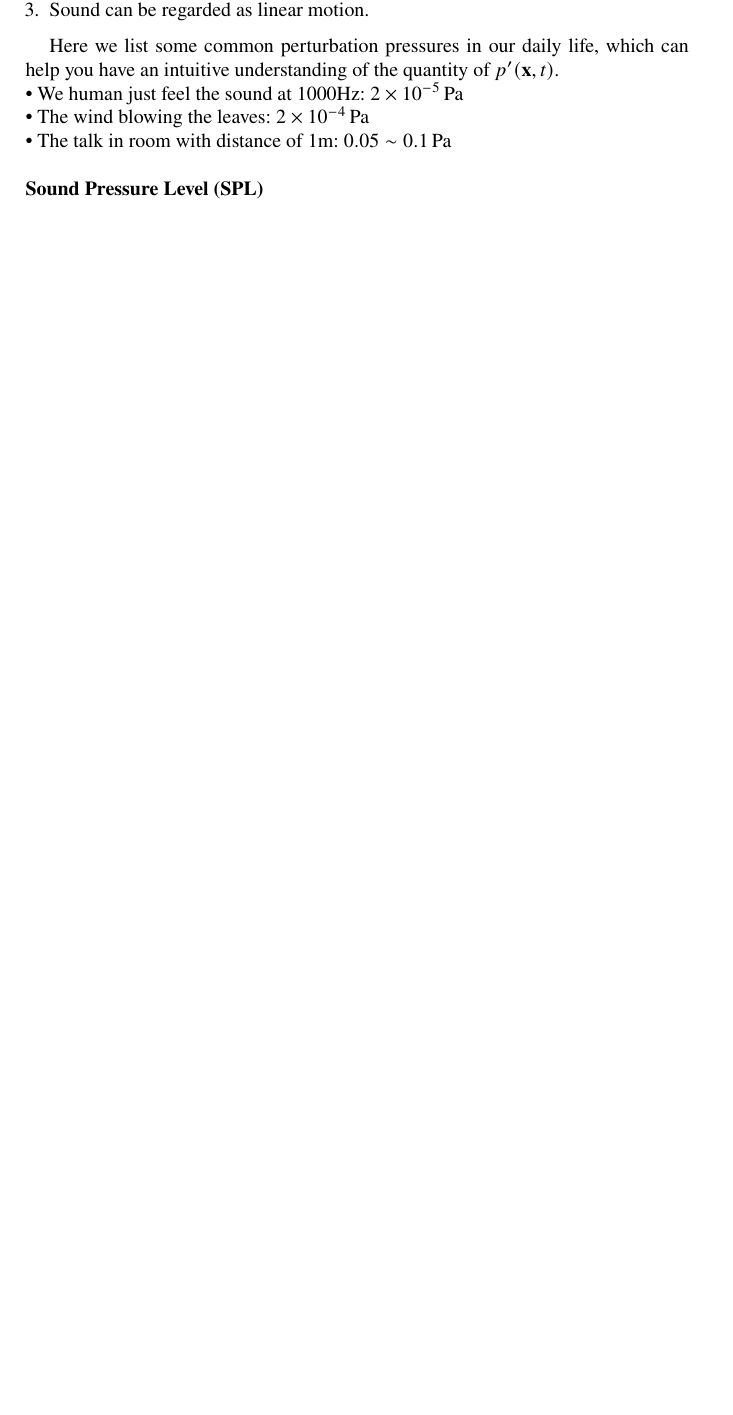
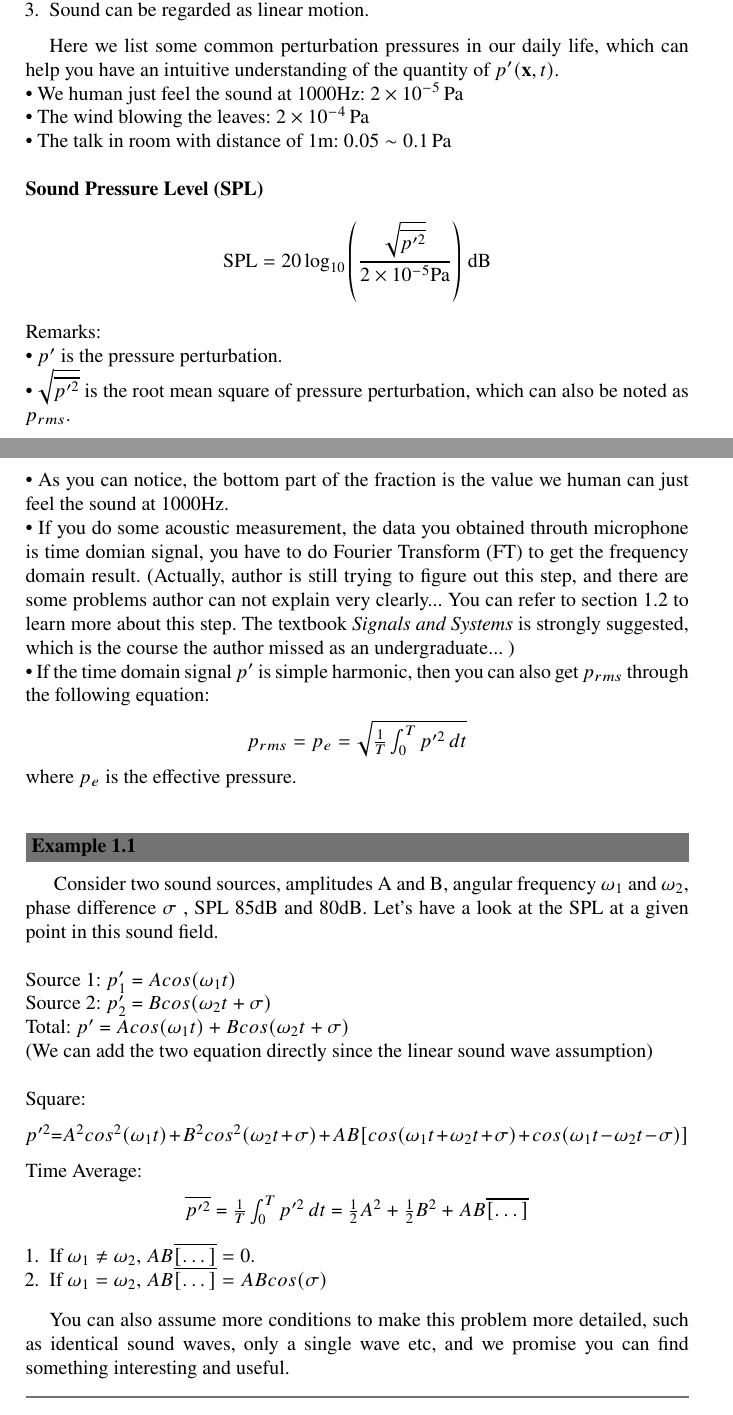
Before and after one commit to JiajuZou/Learning-Notes-of-Acoustics, a LaTeX thesis (authorsample.tex): part of page 2 of 11 before the commit and two parts of pages 2 and 3 of 13 after it, the two joined at a grey line, cut so that both start at the same text, the shorter picture padded with empty space. Compiled offline with pdfLaTeX.

Commit message:
Upload Sec1.1

```diff
--- a/authorsample.tex
+++ b/authorsample.tex
@@ -100,3 +100,44 @@ Here we list some common perturbation pressures in our daily life, which can hel
 
 \noindent
 \textbf{Sound Pressure Level (SPL)}
+\[
+\text{SPL} = 20 \log_{10} \left( \frac{ \sqrt{\overline{p'^2}} }{2 \times 10^{-5} \text{Pa}} \right) \, \text{dB}
+\]
+Remarks:\\
+\textbullet\ $p'$ is the pressure perturbation. \\
+\textbullet\ $\sqrt{\overline{p'^2}}  $ is the root mean square of pressure perturbation, which can also be noted as $ p_{rms}$. \\
+\textbullet\ As you can notice, the bottom part of the fraction is the value we human can just feel the sound at 1000Hz. \\
+\textbullet\ If you do some acoustic measurement, the data you obtained throuth microphone is time domian signal, you have to do Fourier Transform (FT) to get the frequency domain result. (Actually, author is still trying to figure out this step, and there are some problems author can not explain very clearly... You can refer to section 1.2 to learn more about this step. The textbook \textit{Signals and Systems} is strongly suggested, which is the course the author missed as an undergraduate... )\\
+\textbullet\ If the time domain signal $ p’ $ is simple harmonic, then you can also get $ p_{rms} $ through the following equation:
+\begin{center}
+$ p_{rms} = p_e = \sqrt{\frac{1}{T} \int_{0}^{T}  p'^2\,dt } $
+\end{center}
+where $ p_e $ is the effective pressure.\\
+
+\begin{legaltext}{Example 1.1}
+\indent
+Consider two sound sources, amplitudes A and B, angular frequency $\omega_1 $ and $\omega_2 $, phase difference $ \sigma $ , SPL 85dB and 80dB. Let's have a look at the SPL at a given point in this sound field. \\
+
+\noindent
+Source 1: $ p'_1 $ = $ Acos(\omega_1t) $ \\
+Source 2: $ p'_2 $ = $ Bcos(\omega_2t + \sigma) $ \\
+Total: $ p' $ = $ Acos(\omega_1t) + Bcos(\omega_2t + \sigma) $ \\
+(We can add the two equation directly since the  linear sound wave assumption) \\
+
+\noindent
+Square:
+\begin{center}
+$ p'^2 $=$ A^2cos^2(\omega_1t) + B^2cos^2(\omega_2t + \sigma) +AB[cos(\omega_1t+\omega_2t+\sigma) + cos(\omega_1t-\omega_2t-\sigma)] $ \\
+\end{center}
+Time Average:
+\begin{center}
+$ \overline{p'^2} $ = $ \frac{1}{T} \int_{0}^{T}  p'^2\,dt $ = $ \frac{1}{2}A^2 + \frac{1}{2}B^2 + AB\overline{[\dots]}$
+\end{center}
+
+\begin{enumerate}
+    \item If $ \omega_1 \neq \omega_2 $, $ AB\overline{[\dots]} = 0 $.
+    \item If $ \omega_1 = \omega_2 $, $ AB\overline{[\dots]} = ABcos(\sigma) $
+\end{enumerate}
+
+You can also assume more conditions to make this problem more detailed, such as identical sound waves, only a single wave etc, and we promise you can find something interesting and useful.
+\end{legaltext}
```
Also changed, not shown: authorsample.pdf, authorsample.tex (6 more changed lines), 5 other files.
